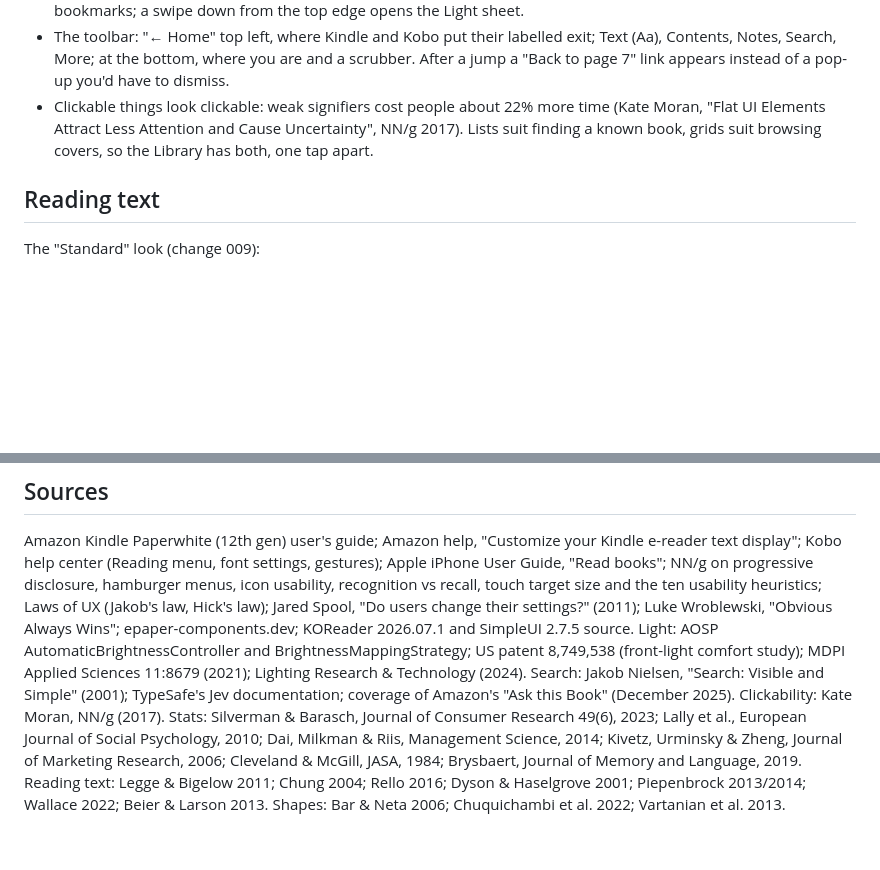
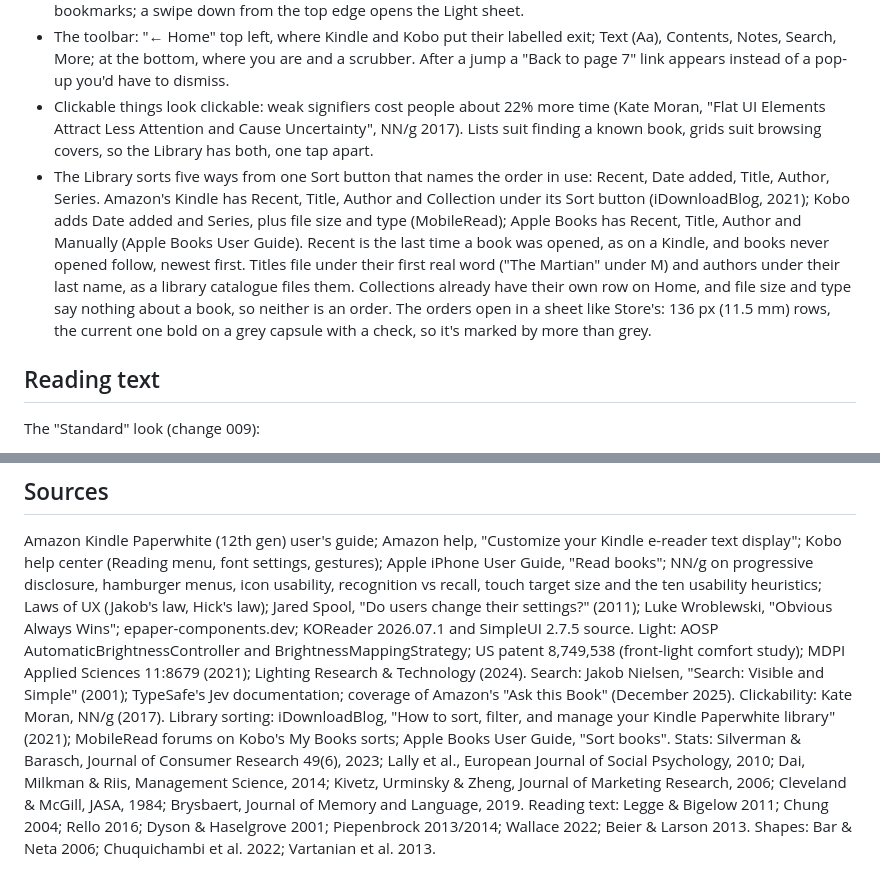
Before and after one commit to WelshWT/quiet-kindle, a Markdown page: docs/design.md, 2 parts joined by grey strips. Drawn GitHub-style; blank space fills up the shorter version.

```diff
--- a/docs/design.md
+++ b/docs/design.md
@@ -45,6 +45,14 @@ section name.
 - Clickable things look clickable: weak signifiers cost people about 22% more time (Kate Moran, "Flat UI Elements
   Attract Less Attention and Cause Uncertainty", NN/g 2017). Lists suit finding a known book, grids suit browsing
   covers, so the Library has both, one tap apart.
+- The Library sorts five ways from one Sort button that names the order in use: Recent, Date added, Title, Author,
+  Series. Amazon's Kindle has Recent, Title, Author and Collection under its Sort button (iDownloadBlog, 2021); Kobo
+  adds Date added and Series, plus file size and type (MobileRead); Apple Books has Recent, Title, Author and
+  Manually (Apple Books User Guide). Recent is the last time a book was opened, as on a Kindle, and books never
+  opened follow, newest first. Titles file under their first real word ("The Martian" under M) and authors under
+  their last name, as a library catalogue files them. Collections already have their own row on Home, and file size
+  and type say nothing about a book, so neither is an order. The orders open in a sheet like Store's: 136 px
+  (11.5 mm) rows, the current one bold on a grey capsule with a check, so it's marked by more than grey.
 
 ## Reading text
 
@@ -144,7 +152,8 @@ Wroblewski, "Obvious Always Wins"; epaper-components.dev; KOReader 2026.07.1 and
 AOSP AutomaticBrightnessController and BrightnessMappingStrategy; US patent 8,749,538 (front-light comfort study);
 MDPI Applied Sciences 11:8679 (2021); Lighting Research & Technology (2024). Search: Jakob Nielsen, "Search: Visible
 and Simple" (2001); TypeSafe's Jev documentation; coverage of Amazon's "Ask this Book" (December 2025). Clickability:
-Kate Moran, NN/g (2017). Stats: Silverman & Barasch, Journal of Consumer Research 49(6), 2023; Lally et al., European
+Kate Moran, NN/g (2017). Library sorting: iDownloadBlog, "How to sort, filter, and manage your Kindle Paperwhite
+library" (2021); MobileRead forums on Kobo's My Books sorts; Apple Books User Guide, "Sort books". Stats: Silverman & Barasch, Journal of Consumer Research 49(6), 2023; Lally et al., European
 Journal of Social Psychology, 2010; Dai, Milkman & Riis, Management Science, 2014; Kivetz, Urminsky & Zheng, Journal
 of Marketing Research, 2006; Cleveland & McGill, JASA, 1984; Brysbaert, Journal of Memory and Language, 2019. Reading
 text: Legge & Bigelow 2011; Chung 2004; Rello 2016; Dyson & Haselgrove 2001; Piepenbrock 2013/2014; Wallace 2022;
```
Also changed, not shown: README.md (+13 -7 lines), docs/images/home-library.png, 7 other files.
